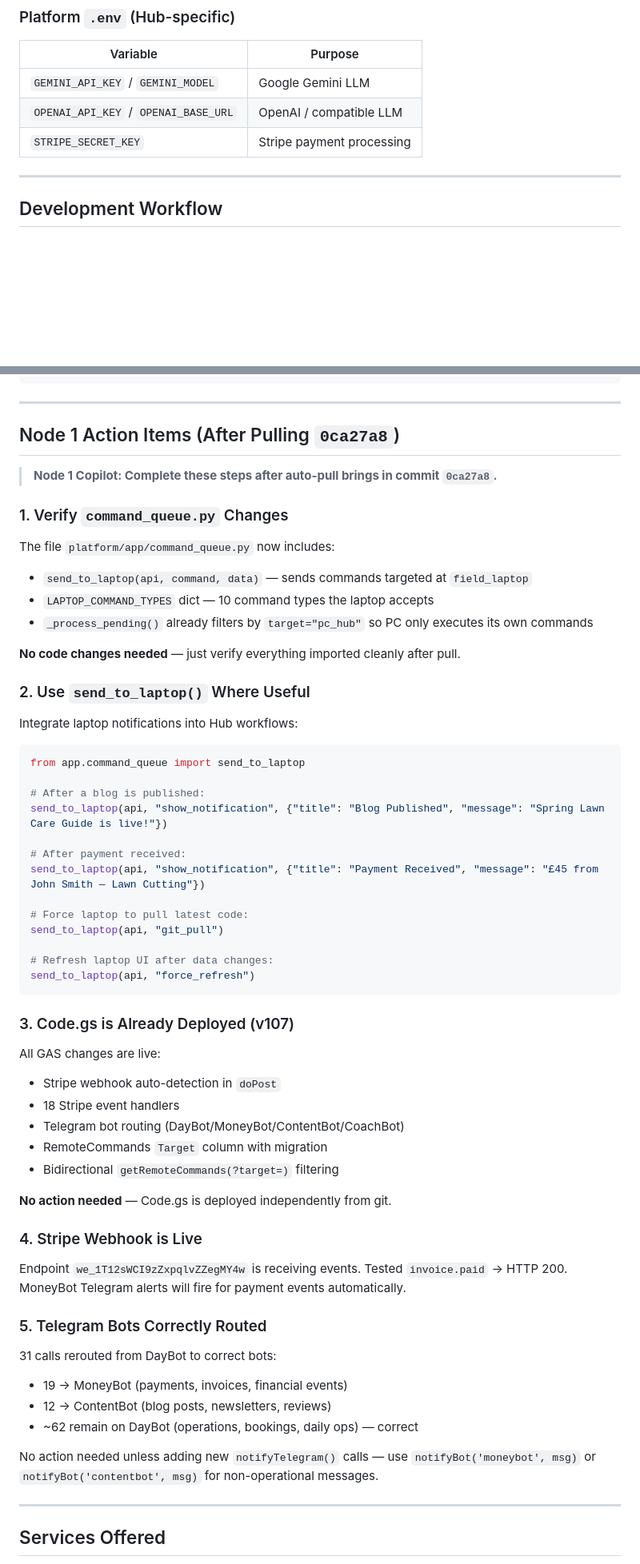
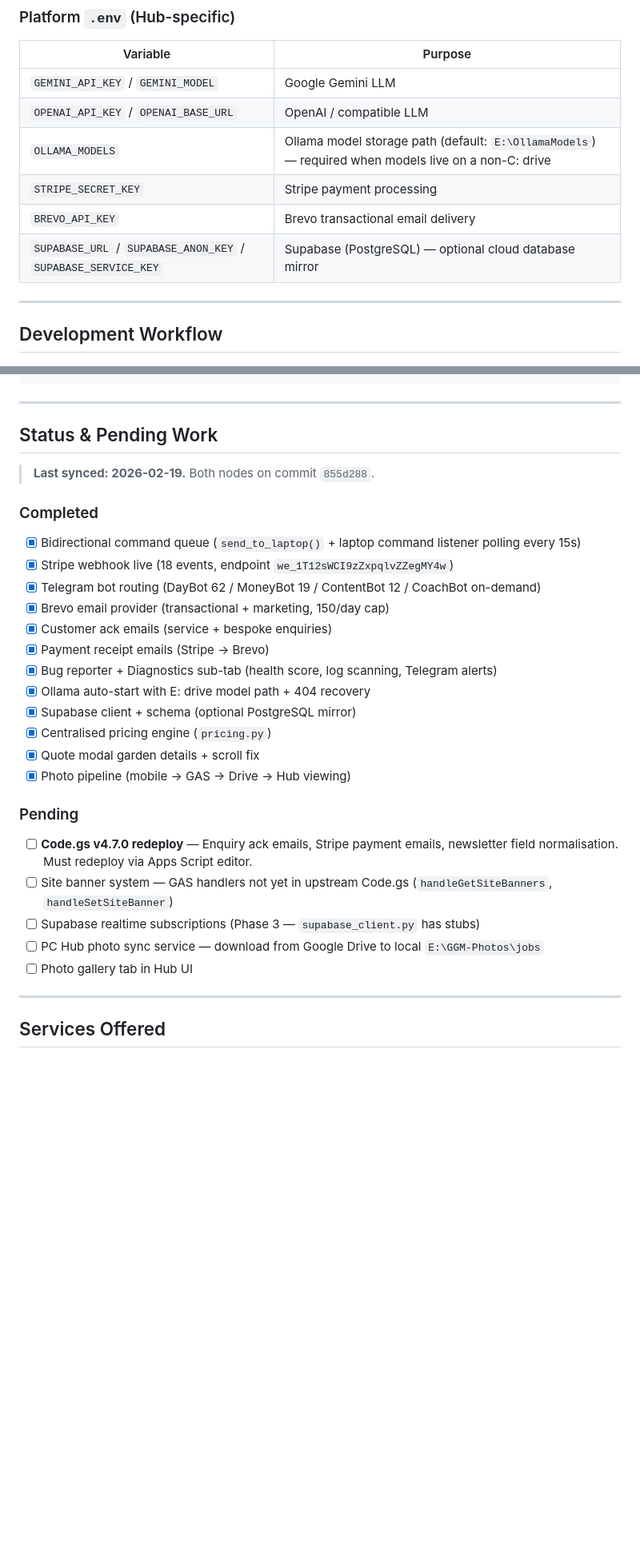
Before and after one commit to christophergardner-star/gardnersgm-website, a Markdown page: README.md, 2 parts joined by grey strips. Shown at 80% size. GitHub-like rendering; blank space fills up the shorter version.

Commit message:
Update README: add Brevo/Supabase/LLM/BugReporter sections, fix tab count, update project structure, add pending work tracker

````diff
--- a/README.md
+++ b/README.md
@@ -461,7 +558,10 @@ All bots share the same `TG_CHAT_ID: 6200151295`. Routing is via `notifyBot('mon
 |----------|---------|
 | `GEMINI_API_KEY` / `GEMINI_MODEL` | Google Gemini LLM |
 | `OPENAI_API_KEY` / `OPENAI_BASE_URL` | OpenAI / compatible LLM |
+| `OLLAMA_MODELS` | Ollama model storage path (default: `E:\OllamaModels`) — required when models live on a non-C: drive |
 | `STRIPE_SECRET_KEY` | Stripe payment processing |
+| `BREVO_API_KEY` | Brevo transactional email delivery |
+| `SUPABASE_URL` / `SUPABASE_ANON_KEY` / `SUPABASE_SERVICE_KEY` | Supabase (PostgreSQL) — optional cloud database mirror |
 
 ---
 
@@ -570,62 +670,32 @@ python -m app.main
 
 ---
 
-## Node 1 Action Items (After Pulling `0ca27a8`)
+## Status & Pending Work
 
-> **Node 1 Copilot: Complete these steps after auto-pull brings in commit `0ca27a8`.**
+> **Last synced: 2026-02-19.** Both nodes on commit `855d288`.
 
-### 1. Verify `command_queue.py` Changes
+### Completed
 
-The file `platform/app/command_queue.py` now includes:
-- `send_to_laptop(api, command, data)` — sends commands targeted at `field_laptop`
-- `LAPTOP_COMMAND_TYPES` dict — 10 command types the laptop accepts
-- `_process_pending()` already filters by `target="pc_hub"` so PC only executes its own commands
+- [x] Bidirectional command queue (`send_to_laptop()` + laptop command listener polling every 15s)
+- [x] Stripe webhook live (18 events, endpoint `we_1T12sWCI9zZxpqlvZZegMY4w`)
+- [x] Telegram bot routing (DayBot 62 / MoneyBot 19 / ContentBot 12 / CoachBot on-demand)
+- [x] Brevo email provider (transactional + marketing, 150/day cap)
+- [x] Customer ack emails (service + bespoke enquiries)
+- [x] Payment receipt emails (Stripe → Brevo)
+- [x] Bug reporter + Diagnostics sub-tab (health score, log scanning, Telegram alerts)
+- [x] Ollama auto-start with E: drive model path + 404 recovery
+- [x] Supabase client + schema (optional PostgreSQL mirror)
+- [x] Centralised pricing engine (`pricing.py`)
+- [x] Quote modal garden details + scroll fix
+- [x] Photo pipeline (mobile → GAS → Drive → Hub viewing)
 
-**No code changes needed** — just verify everything imported cleanly after pull.
+### Pending
 
-### 2. Use `send_to_laptop()` Where Useful
-
-Integrate laptop notifications into Hub workflows:
-
-```python
-from app.command_queue import send_to_laptop
-
-# After a blog is published:
-send_to_laptop(api, "show_notification", {"title": "Blog Published", "message": "Spring Lawn Care Guide is live!"})
-
-# After payment received:
-send_to_laptop(api, "show_notification", {"title": "Payment Received", "message": "£45 from John Smith — Lawn Cutting"})
-
-# Force laptop to pull latest code:
-send_to_laptop(api, "git_pull")
-
-# Refresh laptop UI after data changes:
-send_to_laptop(api, "force_refresh")
-```
-
-### 3. Code.gs is Already Deployed (v107)
-
-All GAS changes are live:
-- Stripe webhook auto-detection in `doPost`
-- 18 Stripe event handlers
-- Telegram bot routing (DayBot/MoneyBot/ContentBot/CoachBot)
-- RemoteCommands `Target` column with migration
-- Bidirectional `getRemoteCommands(?target=)` filtering
-
-**No action needed** — Code.gs is deployed independently from git.
-
-### 4. Stripe Webhook is Live
-
-Endpoint `we_1T12sWCI9zZxpqlvZZegMY4w` is receiving events. Tested `invoice.paid` → HTTP 200. MoneyBot Telegram alerts will fire for payment events automatically.
-
-### 5. Telegram Bots Correctly Routed
-
-31 calls rerouted from DayBot to correct bots:
-- 19 → MoneyBot (payments, invoices, financial events)
-- 12 → ContentBot (blog posts, newsletters, reviews)
-- ~62 remain on DayBot (operations, bookings, daily ops) — correct
-
-No action needed unless adding new `notifyTelegram()` calls — use `notifyBot('moneybot', msg)` or `notifyBot('contentbot', msg)` for non-operational messages.
+- [ ] **Code.gs v4.7.0 redeploy** — Enquiry ack emails, Stripe payment emails, newsletter field normalisation. Must redeploy via Apps Script editor.
+- [ ] Site banner system — GAS handlers not yet in upstream Code.gs (`handleGetSiteBanners`, `handleSetSiteBanner`)
+- [ ] Supabase realtime subscriptions (Phase 3 — `supabase_client.py` has stubs)
+- [ ] PC Hub photo sync service — download from Google Drive to local `E:\GGM-Photos\jobs`
+- [ ] Photo gallery tab in Hub UI
 
 ---
 
````
Also changed, not shown: other parts of README.md (+122 -25 lines).
